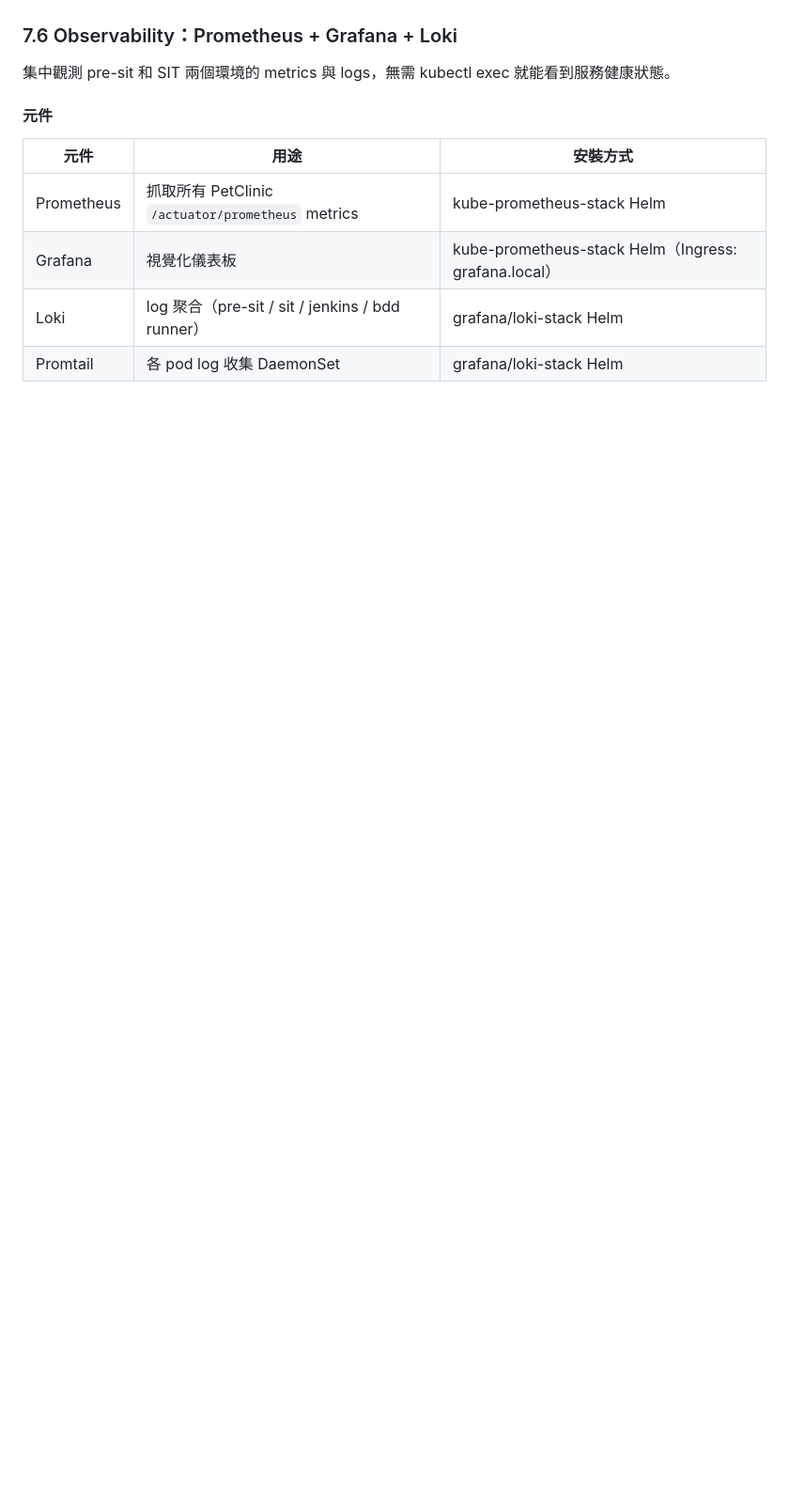
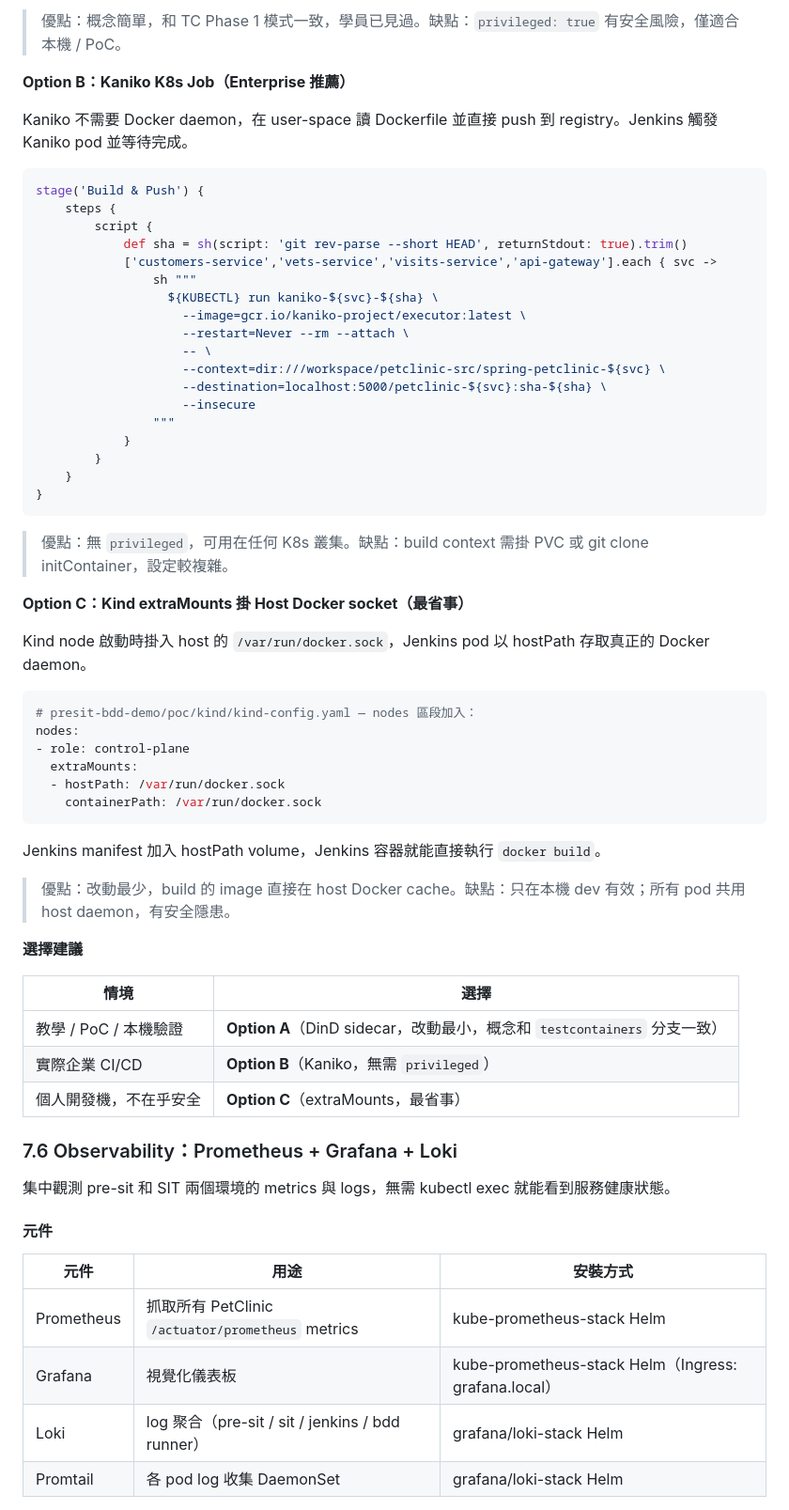
Before and after one commit to ChunPingWang/pre-site-tutorial, a Markdown page: README.md, the part around one of its changes. Shown at 94% size. Rendered like a GitHub page; blank space fills up the shorter version.

````diff
--- a/README.md
+++ b/README.md
@@ -895,3 +958,56 @@ kubectl exec -n jenkins deploy/jenkins -- \
+> 優點：概念簡單，和 TC Phase 1 模式一致，學員已見過。缺點：`privileged: true` 有安全風險，僅適合本機 / PoC。
+
+**Option B：Kaniko K8s Job（Enterprise 推薦）**
+
+Kaniko 不需要 Docker daemon，在 user-space 讀 Dockerfile 並直接 push 到 registry。Jenkins 觸發 Kaniko pod 並等待完成。
+
+```groovy
+stage('Build & Push') {
+    steps {
+        script {
+            def sha = sh(script: 'git rev-parse --short HEAD', returnStdout: true).trim()
+            ['customers-service','vets-service','visits-service','api-gateway'].each { svc ->
+                sh """
+                  ${KUBECTL} run kaniko-${svc}-${sha} \
+                    --image=gcr.io/kaniko-project/executor:latest \
+                    --restart=Never --rm --attach \
+                    -- \
+                    --context=dir:///workspace/petclinic-src/spring-petclinic-${svc} \
+                    --destination=localhost:5000/petclinic-${svc}:sha-${sha} \
+                    --insecure
+                """
+            }
+        }
+    }
+}
+```
+
+> 優點：無 `privileged`，可用在任何 K8s 叢集。缺點：build context 需掛 PVC 或 git clone initContainer，設定較複雜。
+
+**Option C：Kind extraMounts 掛 Host Docker socket（最省事）**
+
+Kind node 啟動時掛入 host 的 `/var/run/docker.sock`，Jenkins pod 以 hostPath 存取真正的 Docker daemon。
+
+```yaml
+# presit-bdd-demo/poc/kind/kind-config.yaml — nodes 區段加入：
+nodes:
+- role: control-plane
+  extraMounts:
+  - hostPath: /var/run/docker.sock
+    containerPath: /var/run/docker.sock
+```
+
+Jenkins manifest 加入 hostPath volume，Jenkins 容器就能直接執行 `docker build`。
+
+> 優點：改動最少，build 的 image 直接在 host Docker cache。缺點：只在本機 dev 有效；所有 pod 共用 host daemon，有安全隱患。
+
+**選擇建議**
+
+| 情境 | 選擇 |
+|------|------|
+| 教學 / PoC / 本機驗證 | **Option A**（DinD sidecar，改動最小，概念和 `testcontainers` 分支一致） |
+| 實際企業 CI/CD | **Option B**（Kaniko，無需 `privileged`） |
+| 個人開發機，不在乎安全 | **Option C**（extraMounts，最省事） |
 
 ### 7.6 Observability：Prometheus + Grafana + Loki
 
````
Also changed, not shown: other parts of README.md (+67 -4 lines).
